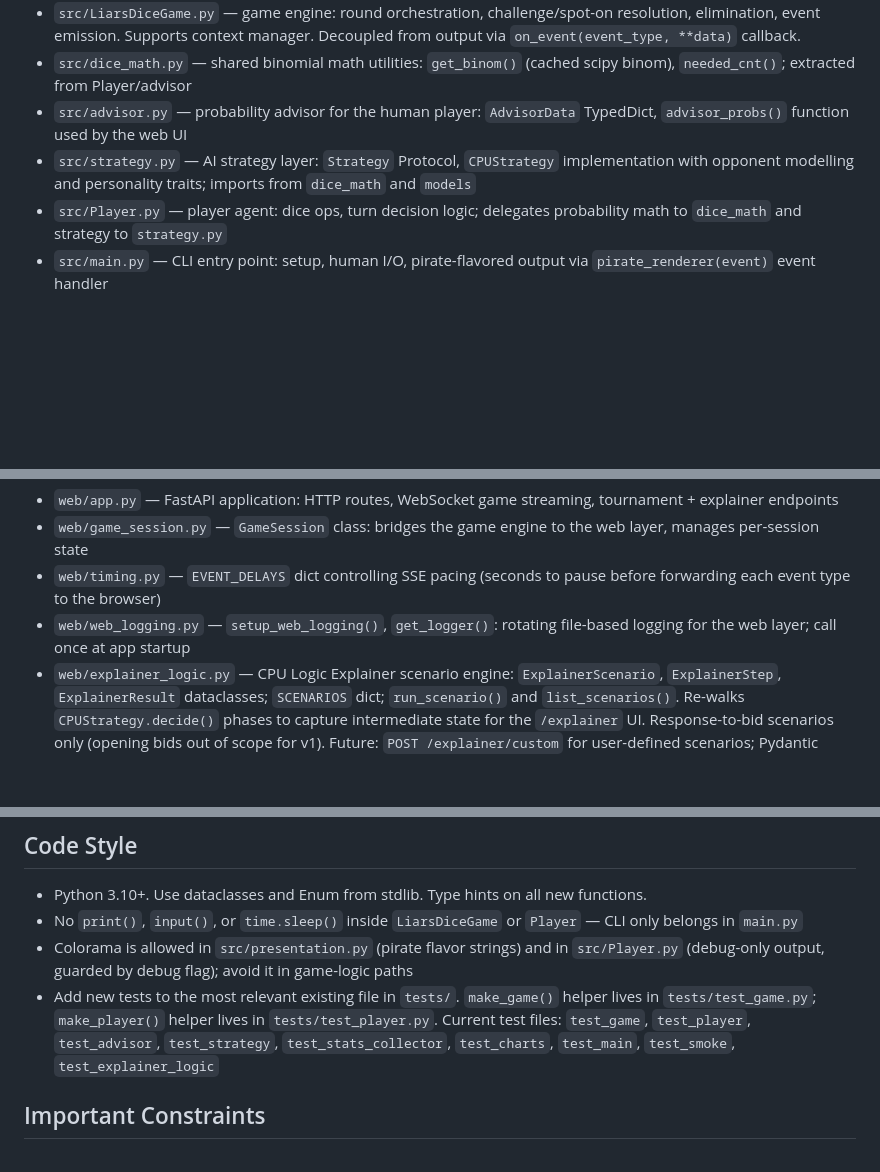
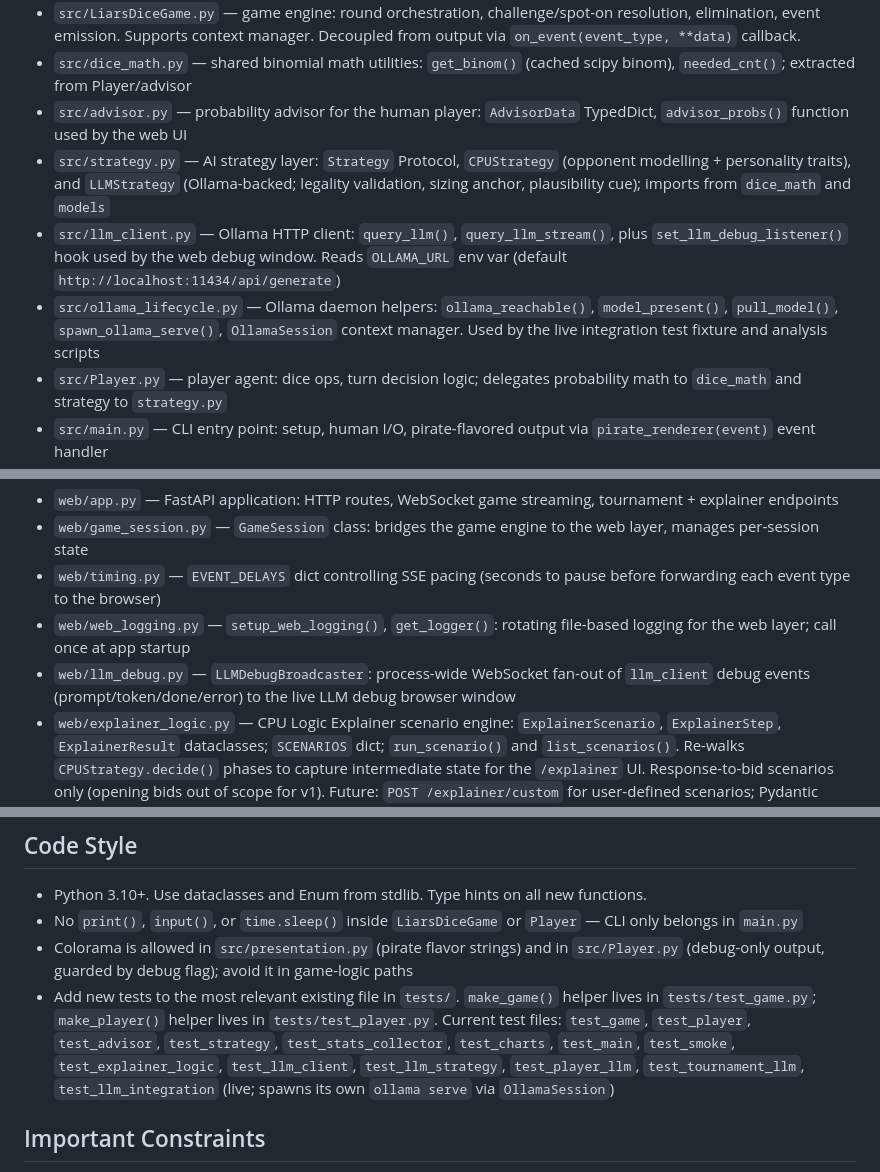
Before and after one commit to kirktobridge/liars_dice_python, a Markdown page: CLAUDE.md, 3 parts joined by grey strips. Rendered like a GitHub page; blank space fills up the shorter version.

Commit message:
update claude md architecture summary

```diff
--- a/CLAUDE.md
+++ b/CLAUDE.md
@@ -10,7 +10,9 @@ All source files live under `src/`:
 - `src/LiarsDiceGame.py` — game engine: round orchestration, challenge/spot-on resolution, elimination, event emission. Supports context manager. Decoupled from output via `on_event(event_type, **data)` callback.
 - `src/dice_math.py` — shared binomial math utilities: `get_binom()` (cached scipy binom), `needed_cnt()`; extracted from Player/advisor
 - `src/advisor.py` — probability advisor for the human player: `AdvisorData` TypedDict, `advisor_probs()` function used by the web UI
-- `src/strategy.py` — AI strategy layer: `Strategy` Protocol, `CPUStrategy` implementation with opponent modelling and personality traits; imports from `dice_math` and `models`
+- `src/strategy.py` — AI strategy layer: `Strategy` Protocol, `CPUStrategy` (opponent modelling + personality traits), and `LLMStrategy` (Ollama-backed; legality validation, sizing anchor, plausibility cue); imports from `dice_math` and `models`
+- `src/llm_client.py` — Ollama HTTP client: `query_llm()`, `query_llm_stream()`, plus `set_llm_debug_listener()` hook used by the web debug window. Reads `OLLAMA_URL` env var (default `http://localhost:11434/api/generate`)
+- `src/ollama_lifecycle.py` — Ollama daemon helpers: `ollama_reachable()`, `model_present()`, `pull_model()`, `spawn_ollama_serve()`, `OllamaSession` context manager. Used by the live integration test fixture and analysis scripts
 - `src/Player.py` — player agent: dice ops, turn decision logic; delegates probability math to `dice_math` and strategy to `strategy.py`
 - `src/main.py` — CLI entry point: setup, human I/O, pirate-flavored output via `pirate_renderer(event)` event handler
 - `src/tournament.py` — runs individual games (`run_game`) and parallel tournament batches (`run_tournament`)
@@ -27,6 +29,7 @@ A FastAPI web interface lives under `web/`:
 - `web/game_session.py` — `GameSession` class: bridges the game engine to the web layer, manages per-session state
 - `web/timing.py` — `EVENT_DELAYS` dict controlling SSE pacing (seconds to pause before forwarding each event type to the browser)
 - `web/web_logging.py` — `setup_web_logging()`, `get_logger()`: rotating file-based logging for the web layer; call once at app startup
+- `web/llm_debug.py` — `LLMDebugBroadcaster`: process-wide WebSocket fan-out of `llm_client` debug events (prompt/token/done/error) to the live LLM debug browser window
 - `web/explainer_logic.py` — CPU Logic Explainer scenario engine: `ExplainerScenario`, `ExplainerStep`, `ExplainerResult` dataclasses; `SCENARIOS` dict; `run_scenario()` and `list_scenarios()`. Re-walks `CPUStrategy.decide()` phases to capture intermediate state for the `/explainer` UI. Response-to-bid scenarios only (opening bids out of scope for v1). Future: `POST /explainer/custom` for user-defined scenarios; Pydantic validation should mirror the trait range checks in `_PlayerConfig`. Not built in v1.
 - `web/templates/` — HTML templates served via `FileResponse` (not Jinja-rendered)
 - `web/static/` — CSS, JS, and static assets. `dice.js` defines the shared `makeDieSVG()` and `PIP_POSITIONS`; load it before `game.js` or `explainer.js`.
@@ -53,7 +56,7 @@ Run the web server: .venv/bin/uvicorn web.app:app
 - Python 3.10+. Use dataclasses and Enum from stdlib. Type hints on all new functions.
 - No `print()`, `input()`, or `time.sleep()` inside `LiarsDiceGame` or `Player` — CLI only belongs in `main.py`
 - Colorama is allowed in `src/presentation.py` (pirate flavor strings) and in `src/Player.py` (debug-only output, guarded by debug flag); avoid it in game-logic paths
-- Add new tests to the most relevant existing file in `tests/`. `make_game()` helper lives in `tests/test_game.py`; `make_player()` helper lives in `tests/test_player.py`. Current test files: `test_game`, `test_player`, `test_advisor`, `test_strategy`, `test_stats_collector`, `test_charts`, `test_main`, `test_smoke`, `test_explainer_logic`
+- Add new tests to the most relevant existing file in `tests/`. `make_game()` helper lives in `tests/test_game.py`; `make_player()` helper lives in `tests/test_player.py`. Current test files: `test_game`, `test_player`, `test_advisor`, `test_strategy`, `test_stats_collector`, `test_charts`, `test_main`, `test_smoke`, `test_explainer_logic`, `test_llm_client`, `test_llm_strategy`, `test_player_llm`, `test_tournament_llm`, `test_llm_integration` (live; spawns its own `ollama serve` via `OllamaSession`)
 
 ## Important Constraints
 
```
